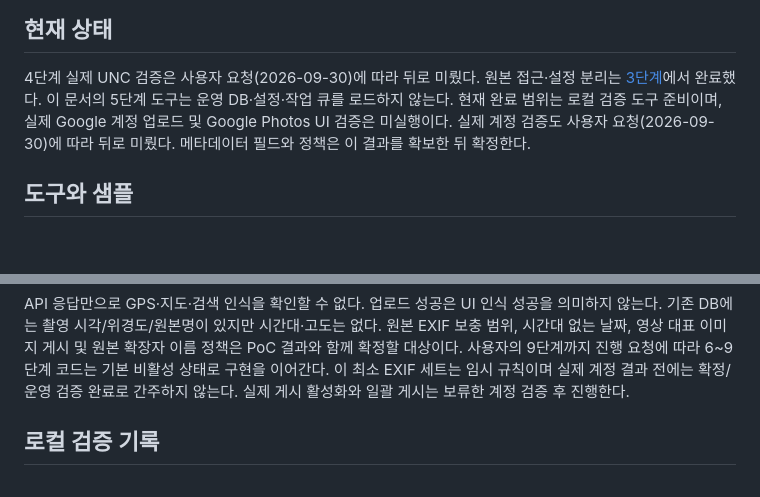
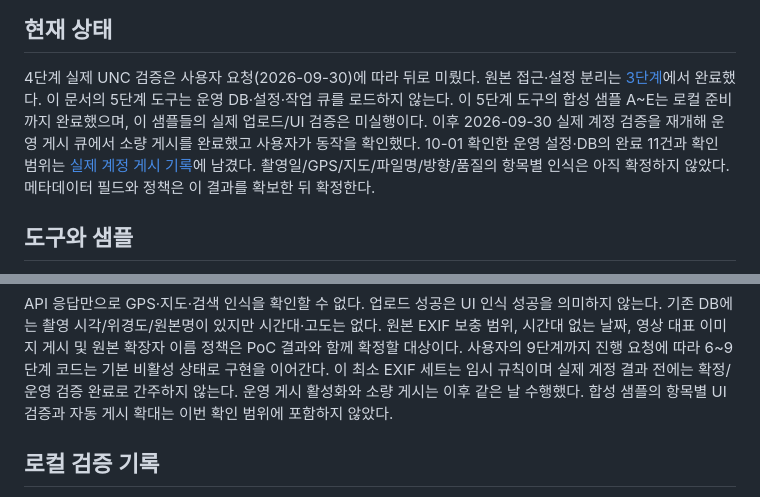
Before and after one commit to cafealpa/homePhotobackupPjt, a Markdown page: docs/GOOGLE-PHOTOS-METADATA-POC.md, 2 parts joined by grey strips. Rendered like a GitHub page; blank space fills up the shorter version.

Commit message:
Google Photos 실계정 게시 확인 결과 기록

```diff
--- a/docs/GOOGLE-PHOTOS-METADATA-POC.md
+++ b/docs/GOOGLE-PHOTOS-METADATA-POC.md
@@ -5,9 +5,10 @@
 4단계 실제 UNC 검증은 사용자 요청(2026-09-30)에 따라 뒤로 미뤘다.
 원본 접근·설정 분리는 [3단계](STORAGE-ACCESS.md)에서 완료했다.
 이 문서의 5단계 도구는 운영 DB·설정·작업 큐를 로드하지 않는다.
-현재 완료 범위는 로컬 검증 도구 준비이며, 실제 Google 계정 업로드 및 Google Photos UI 검증은 미실행이다.
-실제 계정 검증도 사용자 요청(2026-09-30)에 따라 뒤로 미뤘다.
-메타데이터 필드와 정책은 이 결과를 확보한 뒤 확정한다.
+이 5단계 도구의 합성 샘플 A~E는 로컬 준비까지 완료했으며, 이 샘플들의 실제 업로드/UI 검증은 미실행이다.
+이후 2026-09-30 실제 계정 검증을 재개해 운영 게시 큐에서 소량 게시를 완료했고 사용자가 동작을 확인했다.
+10-01 확인한 운영 설정·DB의 완료 11건과 확인 범위는 [실제 계정 게시 기록](GOOGLE-PHOTOS-PUBLICATION.md#실제-계정-게시-확인-2026-09-3010-01)에 남겼다.
+촬영일/GPS/지도/파일명/방향/품질의 항목별 인식은 아직 확정하지 않았다. 메타데이터 필드와 정책은 이 결과를 확보한 뒤 확정한다.
 
 ## 도구와 샘플
 
@@ -102,7 +103,7 @@ API 응답만으로 GPS·지도·검색 인식을 확인할 수 없다. 업로
 원본 EXIF 보충 범위, 시간대 없는 날짜, 영상 대표 이미지 게시 및 원본 확장자 이름 정책은 PoC 결과와 함께 확정할 대상이다.
 사용자의 9단계까지 진행 요청에 따라 6~9단계 코드는 기본 비활성 상태로 구현을 이어간다.
 이 최소 EXIF 세트는 임시 규칙이며 실제 계정 결과 전에는 확정/운영 검증 완료로 간주하지 않는다.
-실제 게시 활성화와 일괄 게시는 보류한 계정 검증 후 진행한다.
+운영 게시 활성화와 소량 게시는 이후 같은 날 수행했다. 합성 샘플의 항목별 UI 검증과 자동 게시 확대는 이번 확인 범위에 포함하지 않았다.
 
 ## 로컬 검증 기록
 
```
Also changed, not shown: docs/GOOGLE-PHOTOS-PUBLICATION.md (+28 -7 lines).
